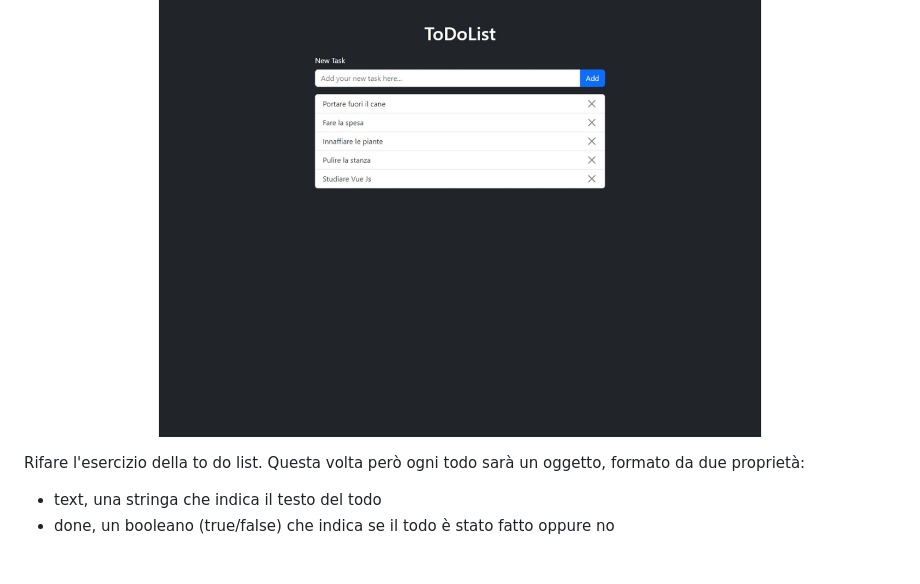
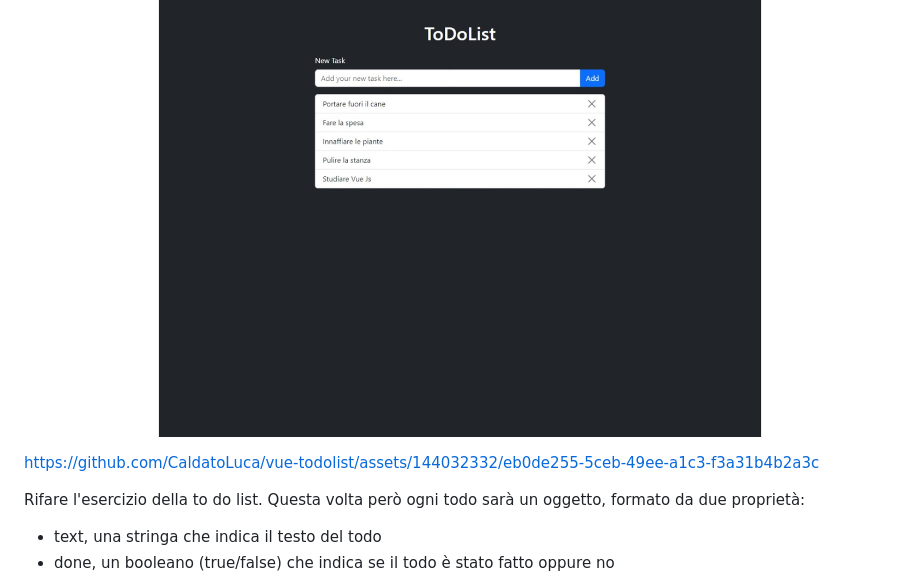
Before and after one commit to CaldatoLuca/vue-todolist, a Markdown page: README.md, the part around the change. Drawn GitHub-style; blank space fills up the shorter version.

```diff
--- a/README.md
+++ b/README.md
@@ -1,6 +1,10 @@
 # ToDoList
 
 ![thumbnail](/readme-img/thumnail.jpeg)
+
+
+https://github.com/CaldatoLuca/vue-todolist/assets/144032332/eb0de255-5ceb-49ee-a1c3-f3a31b4b2a3c
+
 
 Rifare l'esercizio della to do list.
 Questa volta però ogni todo sarà un oggetto, formato da due proprietà:
```
